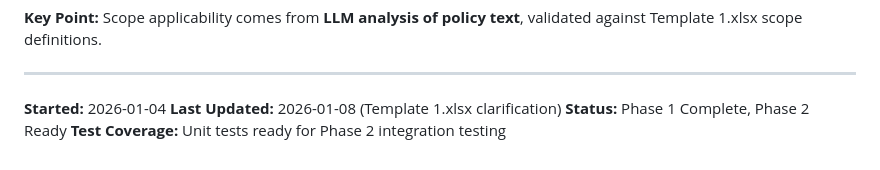
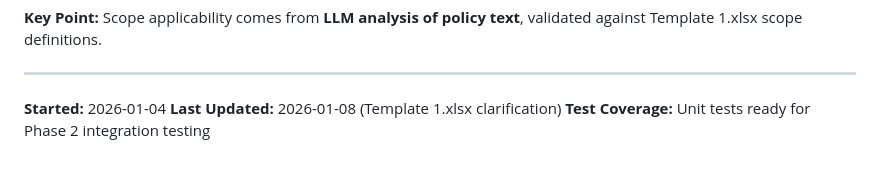
Before and after one commit to polsbca/Technical-Challenge, a Markdown page: README.md, the part around the change. Drawn GitHub-style.

```diff
--- a/README.md
+++ b/README.md
@@ -384,5 +384,4 @@ company_scopes table (populated from LLM results, not Template)
 
 **Started:** 2026-01-04
 **Last Updated:** 2026-01-08 (Template 1.xlsx clarification)
-**Status:** Phase 1 Complete, Phase 2 Ready
 **Test Coverage:** Unit tests ready for Phase 2 integration testing
```
